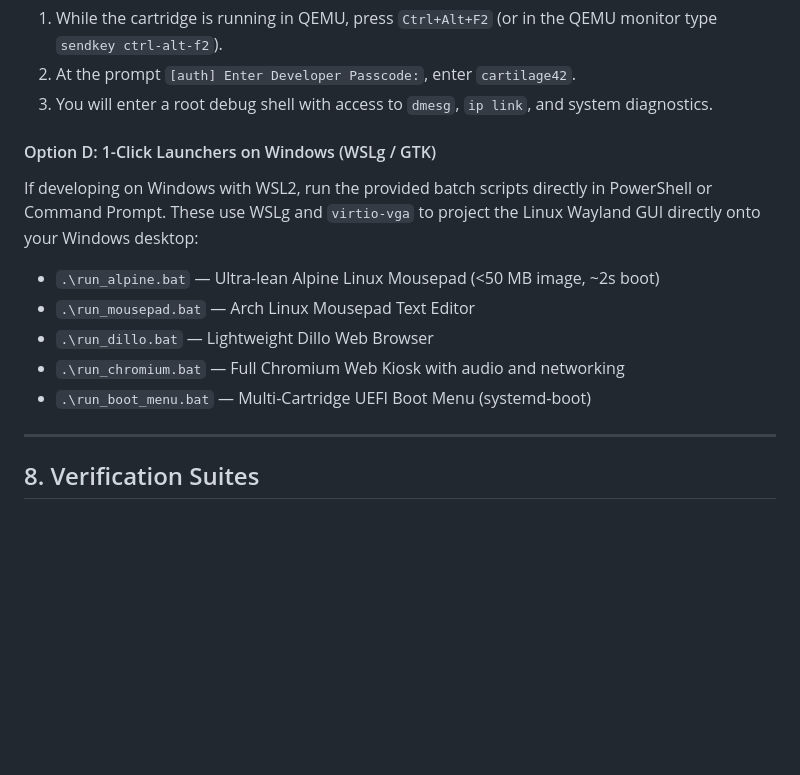
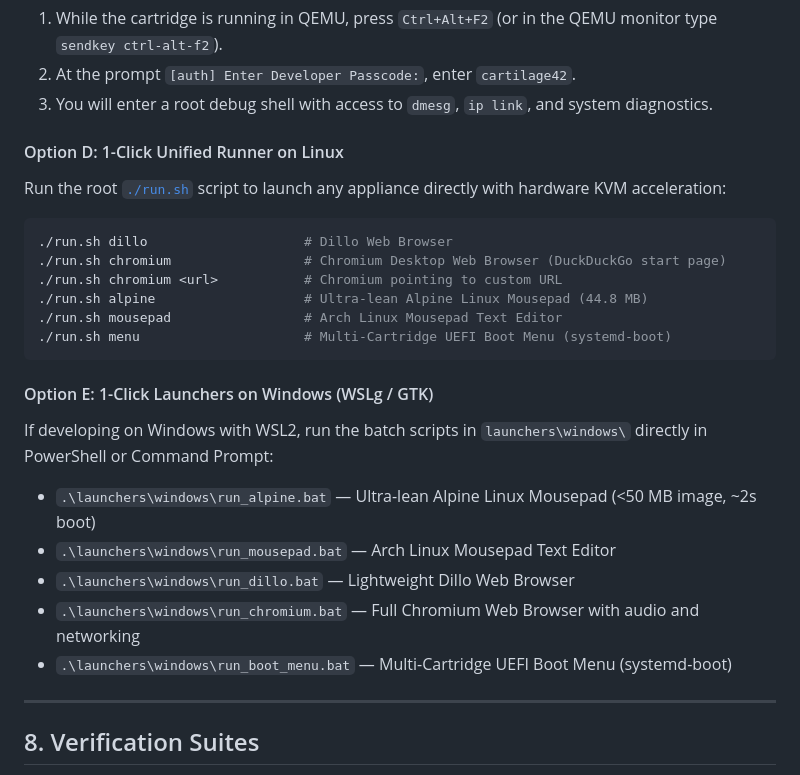
Before and after one commit to devpryan7792/cartilage, a Markdown page: README.md, the part around the change. Drawn GitHub-style; blank space fills up the shorter version.

Commit message:
docs: document unified ./run.sh and launchers/ directory layout

````diff
--- a/README.md
+++ b/README.md
@@ -231,14 +231,25 @@ qemu-system-x86_64 \
 2. At the prompt `[auth] Enter Developer Passcode:`, enter `cartilage42`.
 3. You will enter a root debug shell with access to `dmesg`, `ip link`, and system diagnostics.
 
-#### Option D: 1-Click Launchers on Windows (WSLg / GTK)
-If developing on Windows with WSL2, run the provided batch scripts directly in PowerShell or Command Prompt. These use WSLg and `virtio-vga` to project the Linux Wayland GUI directly onto your Windows desktop:
+#### Option D: 1-Click Unified Runner on Linux
+Run the root [`./run.sh`](file:///home/pryan/code/cartrige/run.sh) script to launch any appliance directly with hardware KVM acceleration:
+```bash
+./run.sh dillo                    # Dillo Web Browser
+./run.sh chromium                 # Chromium Desktop Web Browser (DuckDuckGo start page)
+./run.sh chromium <url>           # Chromium pointing to custom URL
+./run.sh alpine                   # Ultra-lean Alpine Linux Mousepad (44.8 MB)
+./run.sh mousepad                 # Arch Linux Mousepad Text Editor
+./run.sh menu                     # Multi-Cartridge UEFI Boot Menu (systemd-boot)
+```
 
-- `.\run_alpine.bat` — Ultra-lean Alpine Linux Mousepad (<50 MB image, ~2s boot)
-- `.\run_mousepad.bat` — Arch Linux Mousepad Text Editor
-- `.\run_dillo.bat` — Lightweight Dillo Web Browser
-- `.\run_chromium.bat` — Full Chromium Web Kiosk with audio and networking
-- `.\run_boot_menu.bat` — Multi-Cartridge UEFI Boot Menu (systemd-boot)
+#### Option E: 1-Click Launchers on Windows (WSLg / GTK)
+If developing on Windows with WSL2, run the batch scripts in `launchers\windows\` directly in PowerShell or Command Prompt:
+
+- `.\launchers\windows\run_alpine.bat` — Ultra-lean Alpine Linux Mousepad (<50 MB image, ~2s boot)
+- `.\launchers\windows\run_mousepad.bat` — Arch Linux Mousepad Text Editor
+- `.\launchers\windows\run_dillo.bat` — Lightweight Dillo Web Browser
+- `.\launchers\windows\run_chromium.bat` — Full Chromium Web Browser with audio and networking
+- `.\launchers\windows\run_boot_menu.bat` — Multi-Cartridge UEFI Boot Menu (systemd-boot)
 
 ---
 
````
